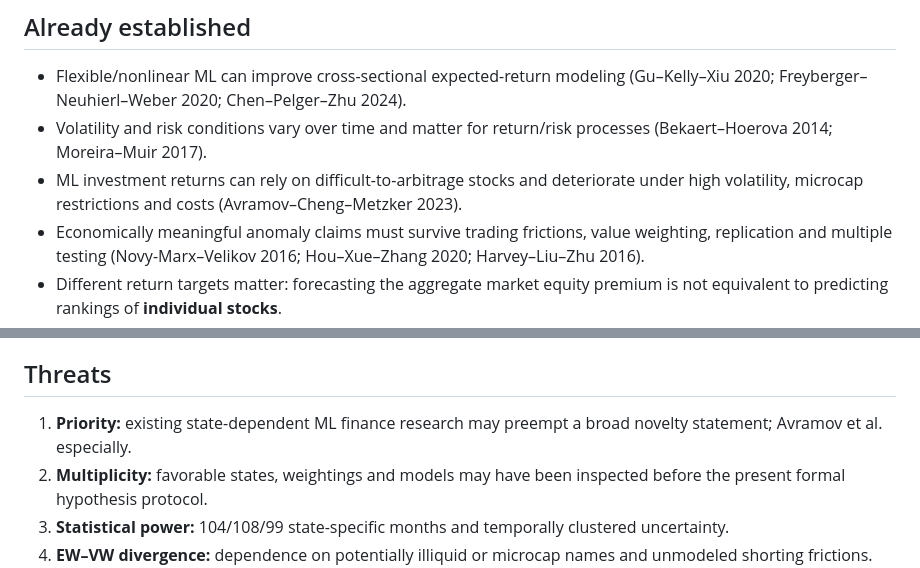
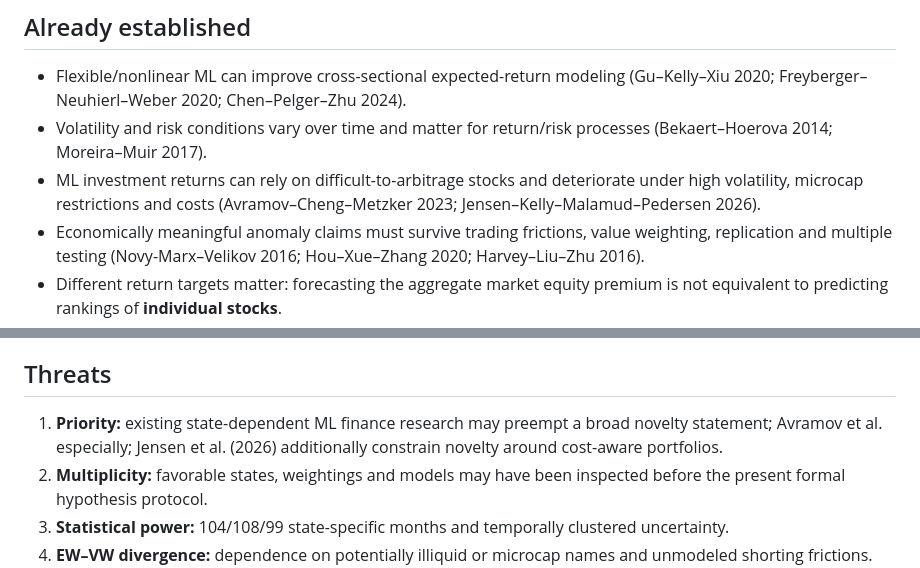
Before and after one commit to Hello-Surya/regime-stock-return-predictability, a Markdown page: docs/literature_review/research_gap_analysis.md, 2 parts joined by grey strips. Rendered like a GitHub page.

Commit message:
Milestone 11: harmonize research_gap_analysis.md with 2026 competitor evidence

```diff
--- a/docs/literature_review/research_gap_analysis.md
+++ b/docs/literature_review/research_gap_analysis.md
@@ -3,7 +3,7 @@
 ## Already established
 - Flexible/nonlinear ML can improve cross-sectional expected-return modeling (Gu–Kelly–Xiu 2020; Freyberger–Neuhierl–Weber 2020; Chen–Pelger–Zhu 2024).
 - Volatility and risk conditions vary over time and matter for return/risk processes (Bekaert–Hoerova 2014; Moreira–Muir 2017).
-- ML investment returns can rely on difficult-to-arbitrage stocks and deteriorate under high volatility, microcap restrictions and costs (Avramov–Cheng–Metzker 2023).
+- ML investment returns can rely on difficult-to-arbitrage stocks and deteriorate under high volatility, microcap restrictions and costs (Avramov–Cheng–Metzker 2023; Jensen–Kelly–Malamud–Pedersen 2026).
 - Economically meaningful anomaly claims must survive trading frictions, value weighting, replication and multiple testing (Novy-Marx–Velikov 2016; Hou–Xue–Zhang 2020; Harvey–Liu–Zhu 2016).
 - Different return targets matter: forecasting the aggregate market equity premium is not equivalent to predicting rankings of **individual stocks**.
 
@@ -20,7 +20,7 @@ This is a **candidate** gap, not an established exclusive discovery; compare det
 - These numbers concern **fixed forecasts evaluated by state**; no separate regime-specific estimator is fitted.
 
 ## Threats
-1. **Priority:** existing state-dependent ML finance research may preempt a broad novelty statement; Avramov et al. especially.
+1. **Priority:** existing state-dependent ML finance research may preempt a broad novelty statement; Avramov et al. especially; Jensen et al. (2026) additionally constrain novelty around cost-aware portfolios.
 2. **Multiplicity:** favorable states, weightings and models may have been inspected before the present formal hypothesis protocol.
 3. **Statistical power:** 104/108/99 state-specific months and temporally clustered uncertainty.
 4. **EW–VW divergence:** dependence on potentially illiquid or microcap names and unmodeled shorting frictions.
```
